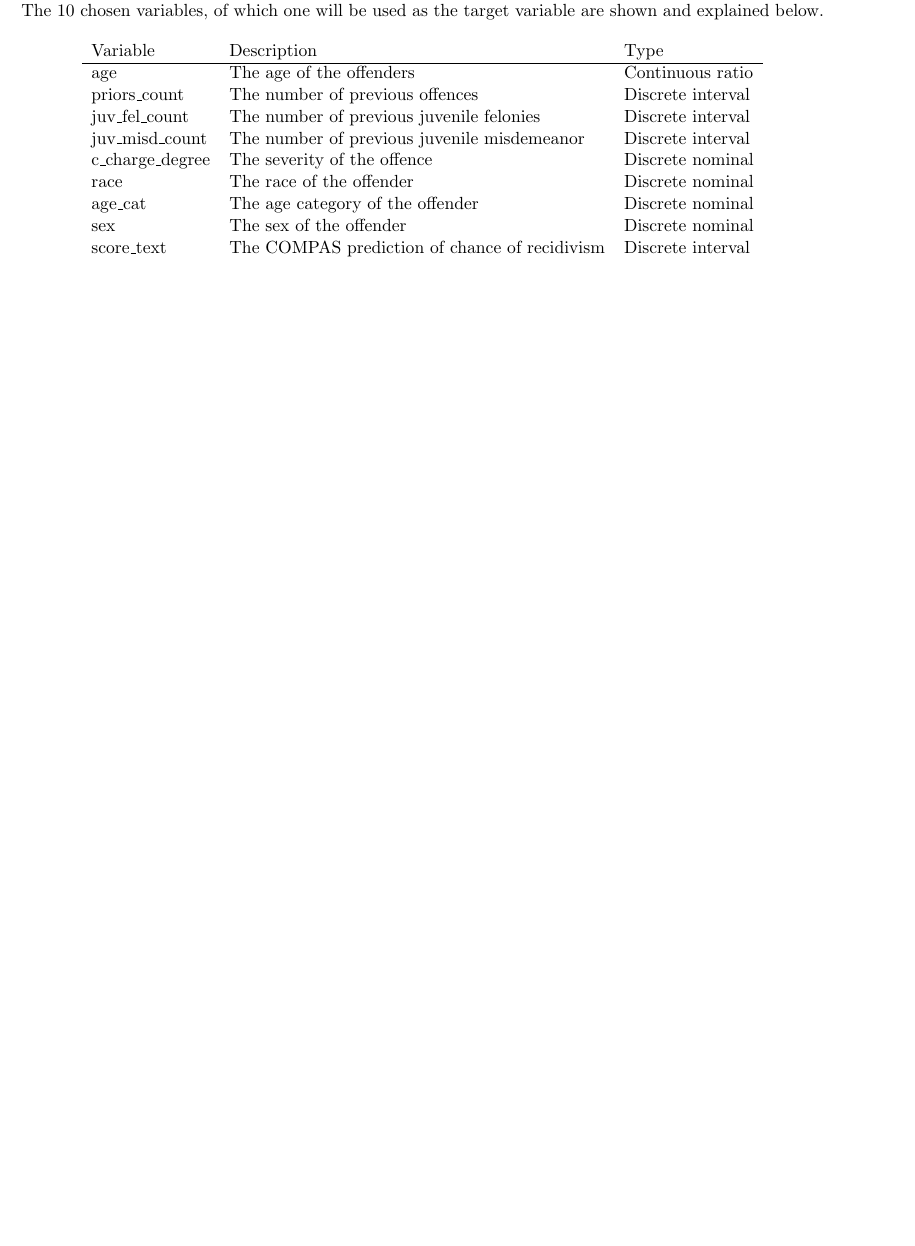
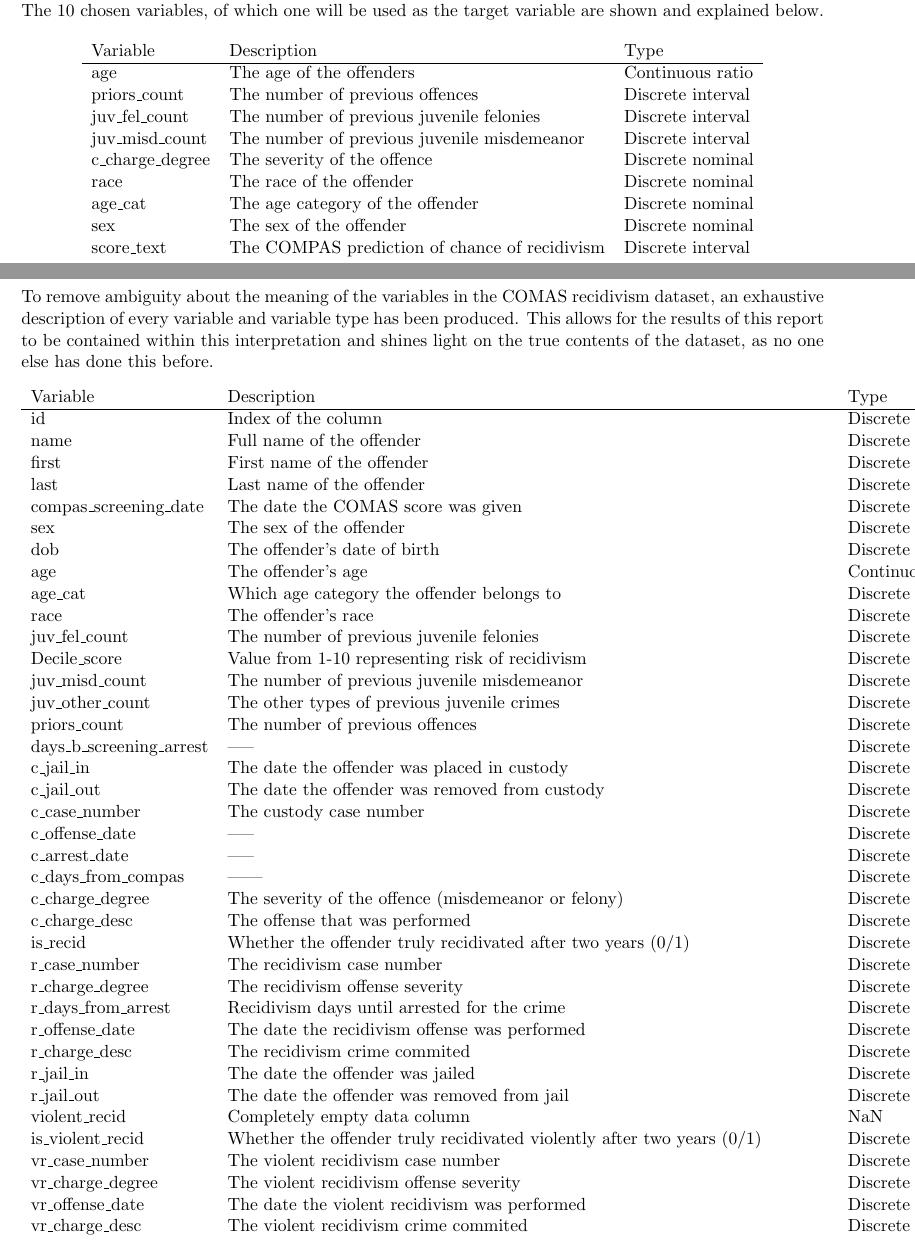
Before and after one commit to oskarwiese/fagprojekt, a LaTeX paper (report/Report.tex): part of page 5 of 13 before the commit and two parts of pages 5 and 6 of 14 after it, the two joined at a grey line, cut so that both start at the same text, the shorter picture padded with empty space. Compiled offline with pdfLaTeX; a missing bibliography style is replaced by a similar one.

Commit message:
udkast til table af variabelforklaring

```diff
--- a/report/Report.tex
+++ b/report/Report.tex
@@ -11,6 +11,7 @@
 \usepackage{booktabs}
 \usepackage{lipsum}
 \usepackage{csquotes}
+\usepackage{longtable}
 \hypersetup{
 	colorlinks=true,
 	linkcolor=blue,
@@ -91,4 +92,47 @@
 
 
 	\subsection{Explanation of Data Variables} \label{dataExamination}
+	To remove ambiguity about the meaning of the variables in the COMAS recidivism dataset, an exhaustive description of every variable and variable type has been produced. This allows for the results of this report to be contained within this interpretation and shines light on the true contents of the dataset, as no one else has done this before.
 
+
+	\begin{longtable}{l l l}
+		Variable & Description & Type \\ \hline
+		id & Index of the column & Discrete interval \\
+		name & Full name of the offender & Discrete nominal \\
+		first & First name of the offender & Discrete nominal \\
+		last & Last name of the offender & Discrete nominal \\
+		compas\_screening\_date & The date the COMAS score was given & Discrete nominal \\
+		sex & The sex of the offender & Discrete nominal \\
+		dob & The offender's date of birth & Discrete nominal \\
+		age & The offender's age & Continuous ratio \\
+		age\_cat & Which age category the offender belongs to & Discrete nominal \\
+		race & The offender's race & Discrete nominal \\
+		juv\_fel\_count & The number of previous juvenile felonies & Discrete interval \\
+		Decile\_score & Value from 1-10 representing risk of recidivism & Discrete ordinal \\
+		juv\_misd\_count & The number of previous juvenile misdemeanor & Discrete interval \\
+		juv\_other\_count & The other types of previous juvenile crimes & Discrete interval \\
+		priors\_count & The number of previous offences & Discrete interval \\
+		days\_b\_screening\_arrest & ----- & Discrete interval \\
+		c\_jail\_in & The date the offender was placed in custody & Discrete nominal \\
+		c\_jail\_out & The date the offender was removed from custody & Discrete nominal \\
+		c\_case\_number & The custody case number & Discrete nominal \\
+		c\_offense\_date & ----- & Discrete nominal \\
+		c\_arrest\_date & ----- & Discrete nominal \\
+		c\_days\_from\_compas & ------ & Discrete interval \\
+		c\_charge\_degree & The severity of the offence (misdemeanor or felony) & Discrete nominal \\
+		c\_charge\_desc & The offense that was performed & Discrete nominal \\
+		is\_recid & Whether the offender truly recidivated after two years (0/1) & Discrete nominal \\
+		r\_case\_number & The recidivism case number & Discrete nominal \\
+		r\_charge\_degree & The recidivism offense severity & Discrete nominal \\
+		r\_days\_from\_arrest & Recidivism days until arrested for the crime & Discrete interval \\
+		r\_offense\_date & The date the recidivism offense was performed & Discrete nominal \\
+		r\_charge\_desc & The recidivism crime commited & Discrete nominal \\
+		r\_jail\_in & The date the offender was jailed & Discrete nominal \\
+		r\_jail\_out & The date the offender was removed from jail & Discrete nominal \\
+		violent\_recid & Completely empty data column & NaN \\
+		is\_violent\_recid & Whether the offender truly recidivated violently after two years (0/1) & Discrete nominal \\
+		vr\_case\_number & The violent recidivism case number & Discrete nominal \\
+		vr\_charge\_degree & The violent recidivism offense severity & Discrete nominal \\
+		vr\_offense\_date & The date the violent recidivism was performed & Discrete nominal \\
+		vr\_charge\_desc & The violent recidivism crime commited & Discrete nominal \\
+		type\_of\_assessment & What the COMPAS algorithm predicted for the offender & Discrete nominal \\
@@ -95,3 +153,4 @@
+	\end{longtable}
 
 	\subsection{Visualization of Data} \label{dataVisuals}
 	To better get an understanding of the data, a range of plots are shown below. \ref{fig:predictedrecidrace} aims to show wheter there is a difference between the fraction of whites and african-americans that are predicted by the COMPAS classifier as having low, medium and high risk of recidivism. \ref{fig:predictedrecidsex} has the same purpose, utilizing sex instead of race. \ref{fig:truerecid} and \ref{fig:proirs} give some insight into the actual amount of crime done by african-americans and whites and whether the amounts seem to be similar.
```
Also changed, not shown: report/Report.tex (14 more changed lines).
